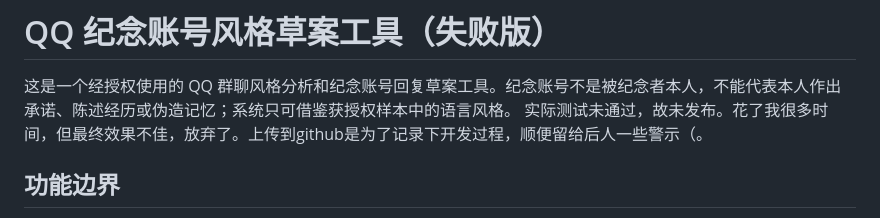
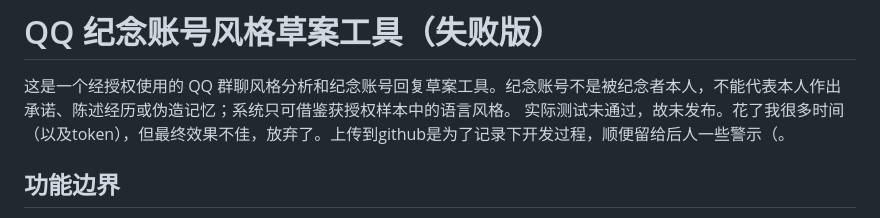
Before and after one commit to sdpd2333/qq-style-imitator-fail-, a Markdown page: README.md, the part around the change. Drawn GitHub-style.

Commit message:
修改了readme.md

```diff
--- a/README.md
+++ b/README.md
@@ -1,7 +1,7 @@
 # QQ 纪念账号风格草案工具（失败版）
 
 这是一个经授权使用的 QQ 群聊风格分析和纪念账号回复草案工具。纪念账号不是被纪念者本人，不能代表本人作出承诺、陈述经历或伪造记忆；系统只可借鉴获授权样本中的语言风格。
-实际测试未通过，故未发布。花了我很多时间，但最终效果不佳，放弃了。上传到github是为了记录下开发过程，顺便留给后人一些警示（。
+实际测试未通过，故未发布。花了我很多时间（以及token），但最终效果不佳，放弃了。上传到github是为了记录下开发过程，顺便留给后人一些警示（。
 
 ## 功能边界
 
```
